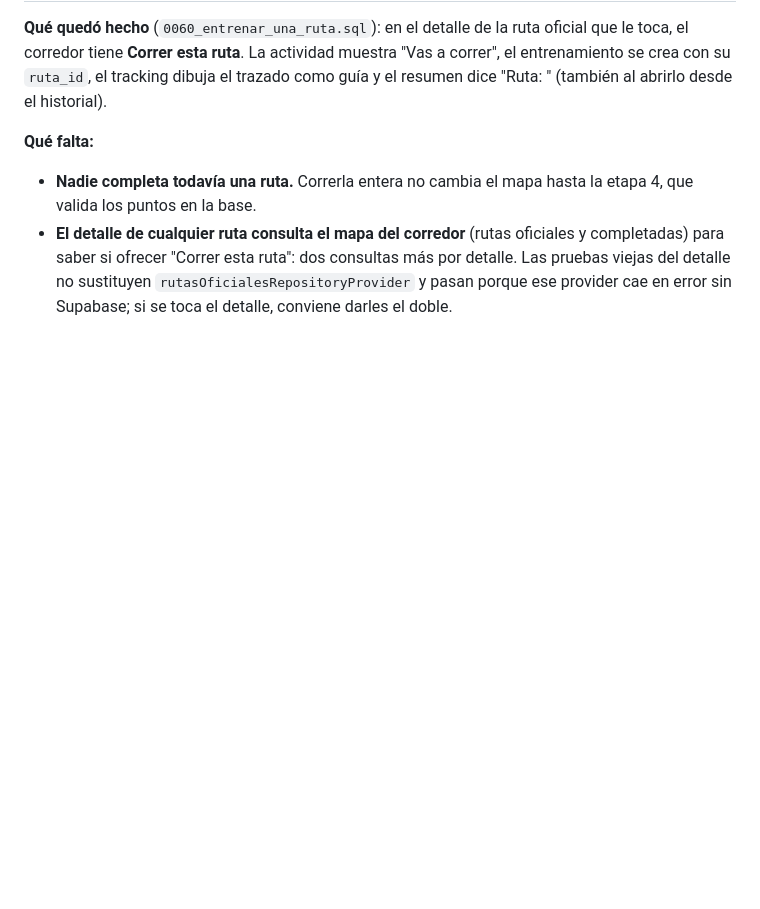
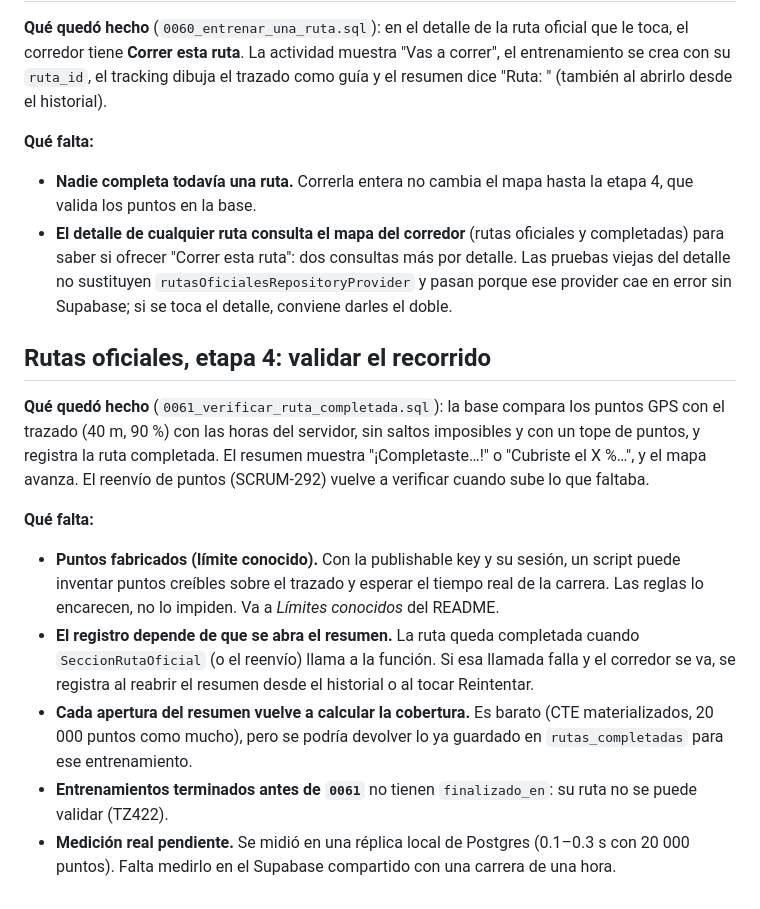
Before and after one commit to aaronHenao/TRAZA, a Markdown page: docs/deudas.md, the part around the change. Rendered like a GitHub page; blank space fills up the shorter version.

```diff
--- a/docs/deudas.md
+++ b/docs/deudas.md
@@ -367,3 +367,15 @@ que la pantalla decide pasar, no en cómo se dibuja.
 
 - **Nadie completa todavía una ruta.** Correrla entera no cambia el mapa hasta la etapa 4, que valida los puntos en la base.
 - **El detalle de cualquier ruta consulta el mapa del corredor** (rutas oficiales y completadas) para saber si ofrecer "Correr esta ruta": dos consultas más por detalle. Las pruebas viejas del detalle no sustituyen `rutasOficialesRepositoryProvider` y pasan porque ese provider cae en error sin Supabase; si se toca el detalle, conviene darles el doble.
+
+## Rutas oficiales, etapa 4: validar el recorrido
+
+**Qué quedó hecho** (`0061_verificar_ruta_completada.sql`): la base compara los puntos GPS con el trazado (40 m, 90 %) con las horas del servidor, sin saltos imposibles y con un tope de puntos, y registra la ruta completada. El resumen muestra "¡Completaste…!" o "Cubriste el X %…", y el mapa avanza. El reenvío de puntos (SCRUM-292) vuelve a verificar cuando sube lo que faltaba.
+
+**Qué falta:**
+
+- **Puntos fabricados (límite conocido).** Con la publishable key y su sesión, un script puede inventar puntos creíbles sobre el trazado y esperar el tiempo real de la carrera. Las reglas lo encarecen, no lo impiden. Va a *Límites conocidos* del README.
+- **El registro depende de que se abra el resumen.** La ruta queda completada cuando `SeccionRutaOficial` (o el reenvío) llama a la función. Si esa llamada falla y el corredor se va, se registra al reabrir el resumen desde el historial o al tocar Reintentar.
+- **Cada apertura del resumen vuelve a calcular la cobertura.** Es barato (CTE materializados, 20 000 puntos como mucho), pero se podría devolver lo ya guardado en `rutas_completadas` para ese entrenamiento.
+- **Entrenamientos terminados antes de `0061`** no tienen `finalizado_en`: su ruta no se puede validar (TZ422).
+- **Medición real pendiente.** Se midió en una réplica local de Postgres (0.1–0.3 s con 20 000 puntos). Falta medirlo en el Supabase compartido con una carrera de una hora.
```
Also changed, not shown: docs/roadmap_mapa_rutas_oficiales.md (+6 -3 lines).
